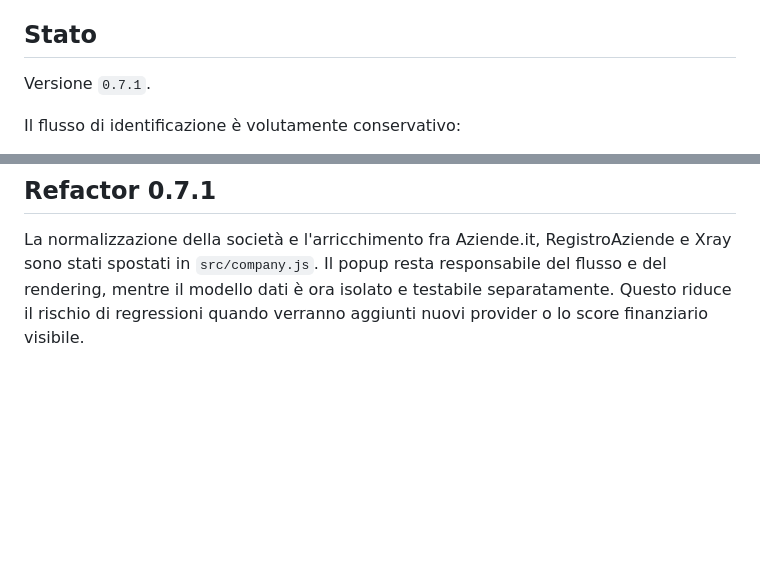
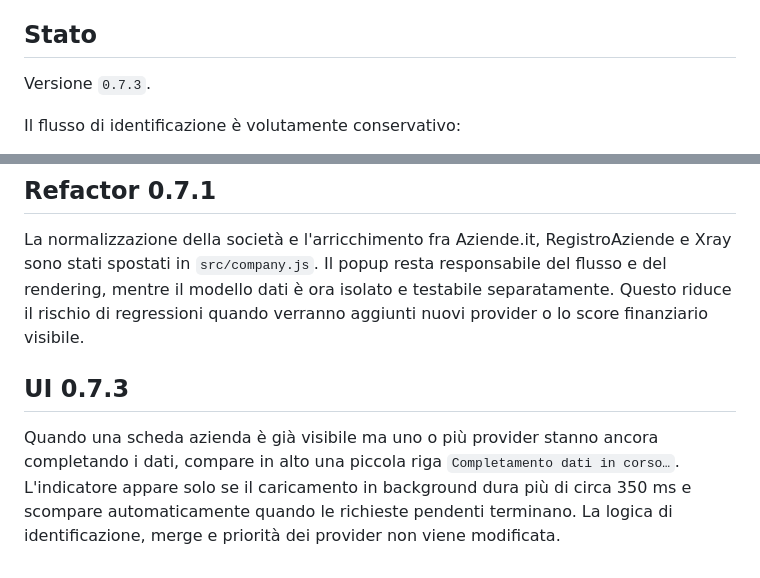
Before and after one commit to lukethehawk/CheckAziende, a Markdown page: README.md, 2 parts joined by grey strips. Drawn GitHub-style; blank space fills up the shorter version.

Commit message:
Document background data completion indicator

```diff
--- a/README.md
+++ b/README.md
@@ -4,7 +4,7 @@ Estensione WebExtension per Firefox e browser Chromium che identifica l'azienda
 
 ## Stato
 
-Versione `0.7.1`.
+Versione `0.7.3`.
 
 Il flusso di identificazione è volutamente conservativo:
 
@@ -180,3 +180,8 @@ Queste regole preparano il futuro score rosso-verde evitando di confondere dati
 ## Refactor 0.7.1
 
 La normalizzazione della società e l'arricchimento fra Aziende.it, RegistroAziende e Xray sono stati spostati in `src/company.js`. Il popup resta responsabile del flusso e del rendering, mentre il modello dati è ora isolato e testabile separatamente. Questo riduce il rischio di regressioni quando verranno aggiunti nuovi provider o lo score finanziario visibile.
+
+
+## UI 0.7.3
+
+Quando una scheda azienda è già visibile ma uno o più provider stanno ancora completando i dati, compare in alto una piccola riga `Completamento dati in corso…`. L'indicatore appare solo se il caricamento in background dura più di circa 350 ms e scompare automaticamente quando le richieste pendenti terminano. La logica di identificazione, merge e priorità dei provider non viene modificata.
```
